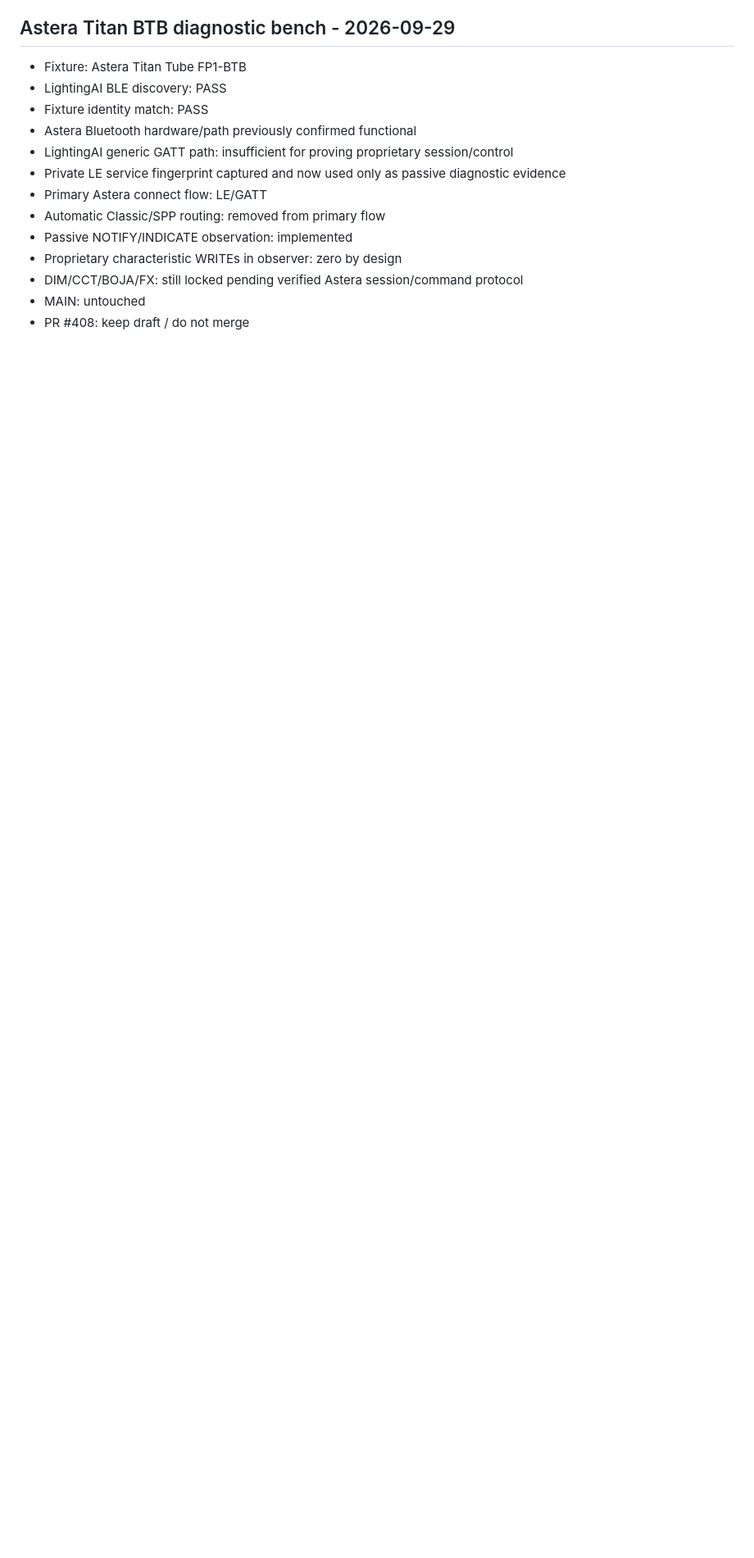
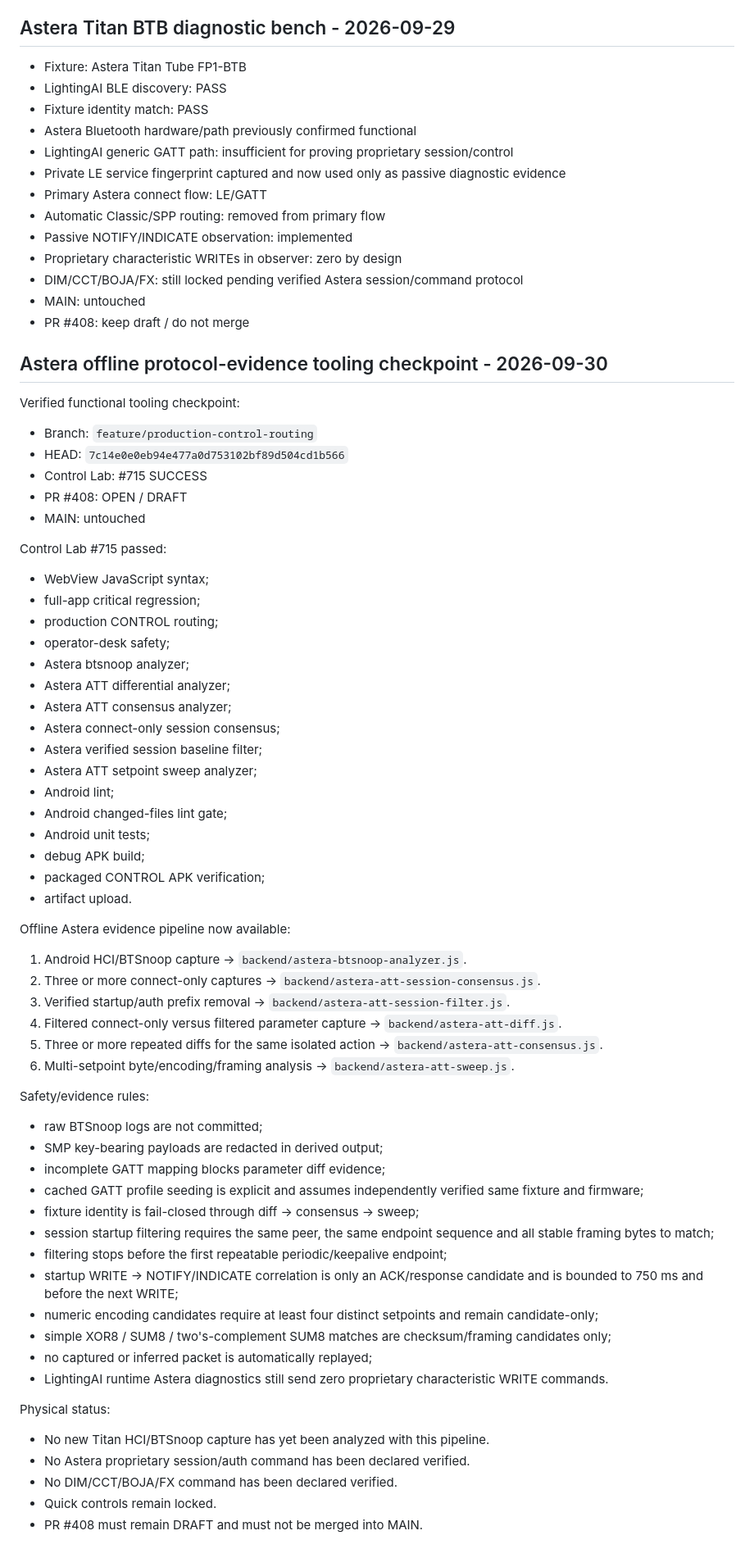
Before and after one commit to lucinematography/LightingAI, a Markdown page: CONTROL-HARDWARE-RESULTS.md, the part around the change. Shown at 82% size. Rendered like a GitHub page; blank space fills up the shorter version.

Commit message:
Record verified Astera protocol evidence tooling checkpoint

```diff
--- a/CONTROL-HARDWARE-RESULTS.md
+++ b/CONTROL-HARDWARE-RESULTS.md
@@ -140,3 +140,60 @@ Release gate:
 - DIM/CCT/BOJA/FX: still locked pending verified Astera session/command protocol
 - MAIN: untouched
 - PR #408: keep draft / do not merge
+
+
+## Astera offline protocol-evidence tooling checkpoint - 2026-09-30
+
+Verified functional tooling checkpoint:
+- Branch: `feature/production-control-routing`
+- HEAD: `7c14e0e0eb94e477a0d753102bf89d504cd1b566`
+- Control Lab: #715 SUCCESS
+- PR #408: OPEN / DRAFT
+- MAIN: untouched
+
+Control Lab #715 passed:
+- WebView JavaScript syntax;
+- full-app critical regression;
+- production CONTROL routing;
+- operator-desk safety;
+- Astera btsnoop analyzer;
+- Astera ATT differential analyzer;
+- Astera ATT consensus analyzer;
+- Astera connect-only session consensus;
+- Astera verified session baseline filter;
+- Astera ATT setpoint sweep analyzer;
+- Android lint;
+- Android changed-files lint gate;
+- Android unit tests;
+- debug APK build;
+- packaged CONTROL APK verification;
+- artifact upload.
+
+Offline Astera evidence pipeline now available:
+1. Android HCI/BTSnoop capture -> `backend/astera-btsnoop-analyzer.js`.
+2. Three or more connect-only captures -> `backend/astera-att-session-consensus.js`.
+3. Verified startup/auth prefix removal -> `backend/astera-att-session-filter.js`.
+4. Filtered connect-only versus filtered parameter capture -> `backend/astera-att-diff.js`.
+5. Three or more repeated diffs for the same isolated action -> `backend/astera-att-consensus.js`.
+6. Multi-setpoint byte/encoding/framing analysis -> `backend/astera-att-sweep.js`.
+
+Safety/evidence rules:
+- raw BTSnoop logs are not committed;
+- SMP key-bearing payloads are redacted in derived output;
+- incomplete GATT mapping blocks parameter diff evidence;
+- cached GATT profile seeding is explicit and assumes independently verified same fixture and firmware;
+- fixture identity is fail-closed through diff -> consensus -> sweep;
+- session startup filtering requires the same peer, the same endpoint sequence and all stable framing bytes to match;
+- filtering stops before the first repeatable periodic/keepalive endpoint;
+- startup WRITE -> NOTIFY/INDICATE correlation is only an ACK/response candidate and is bounded to 750 ms and before the next WRITE;
+- numeric encoding candidates require at least four distinct setpoints and remain candidate-only;
+- simple XOR8 / SUM8 / two's-complement SUM8 matches are checksum/framing candidates only;
+- no captured or inferred packet is automatically replayed;
+- LightingAI runtime Astera diagnostics still send zero proprietary characteristic WRITE commands.
+
+Physical status:
+- No new Titan HCI/BTSnoop capture has yet been analyzed with this pipeline.
+- No Astera proprietary session/auth command has been declared verified.
+- No DIM/CCT/BOJA/FX command has been declared verified.
+- Quick controls remain locked.
+- PR #408 must remain DRAFT and must not be merged into MAIN.
```
